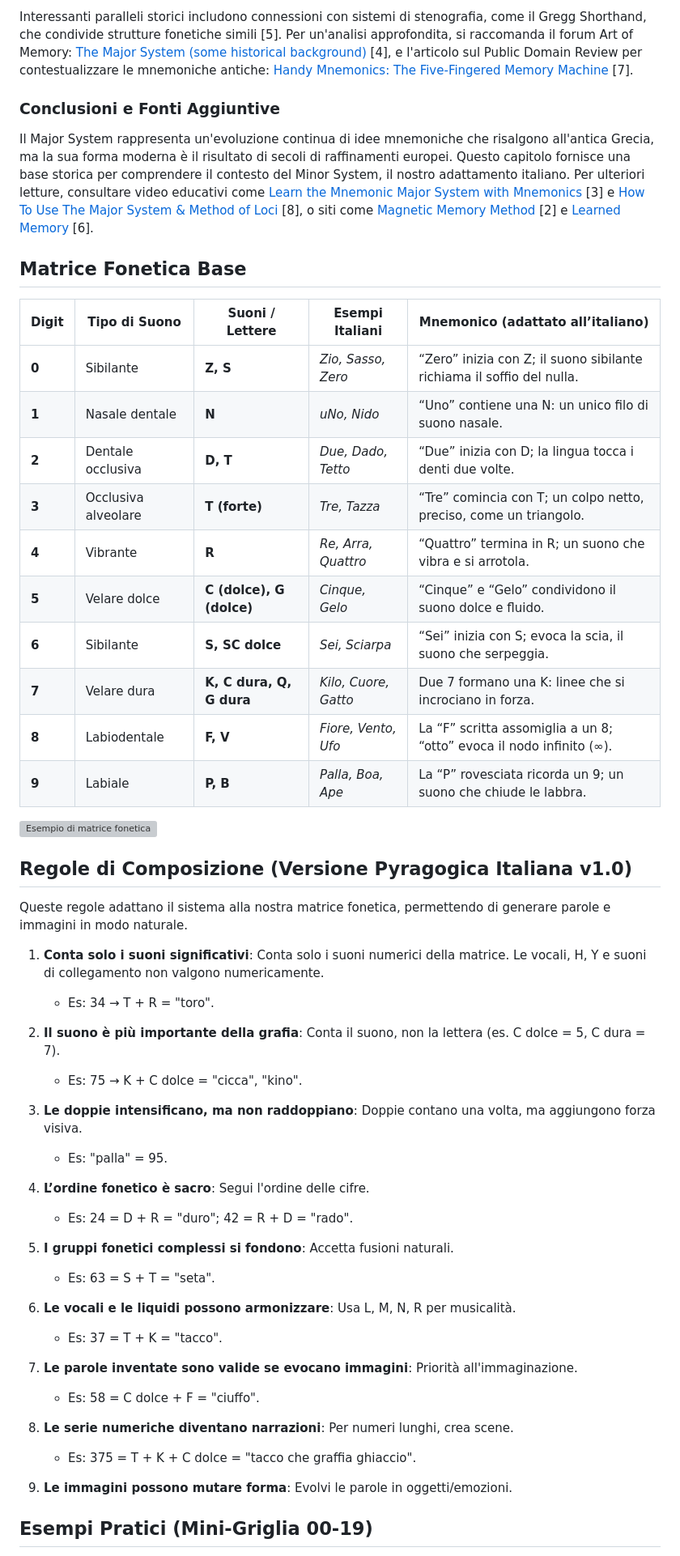
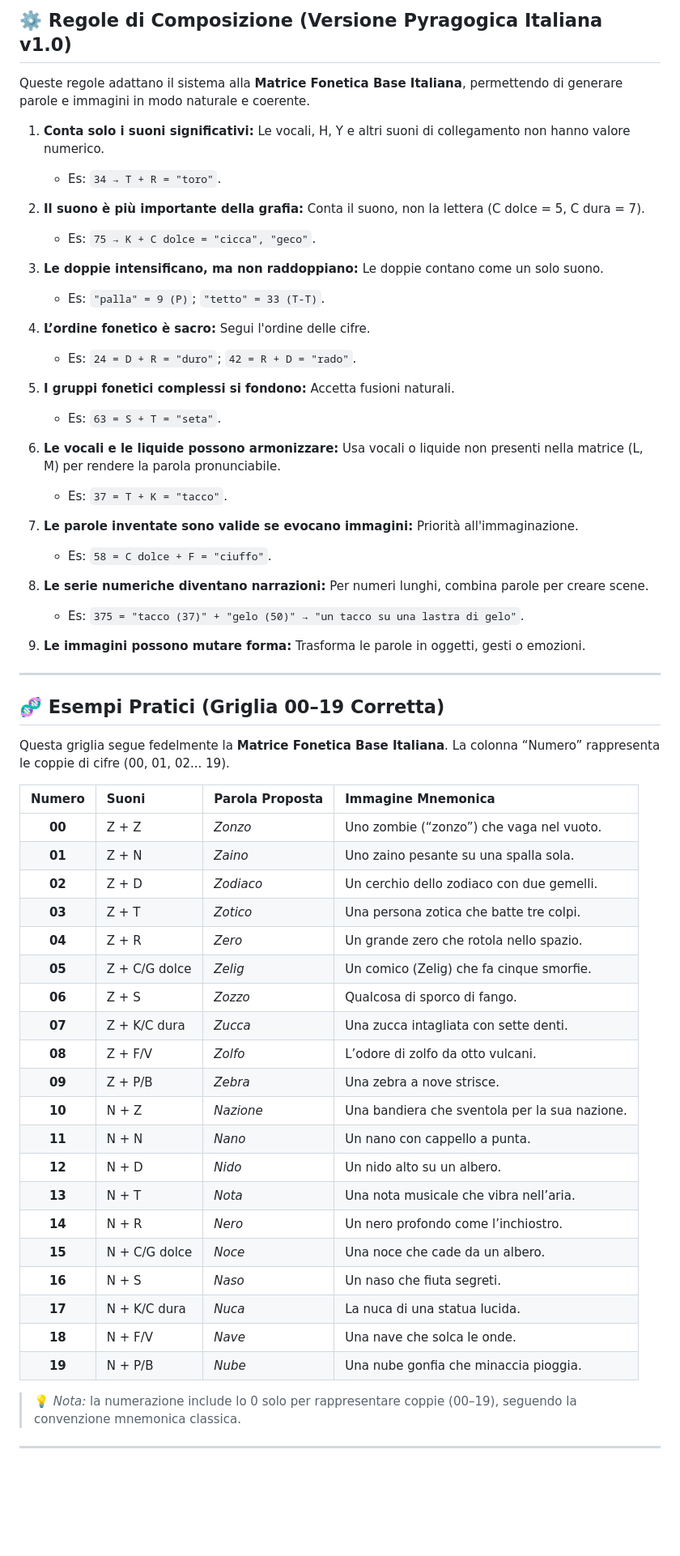
Before and after one commit to pyragogy/fonetica-italiana-mnemonica, a Markdown page: README.md, the part around the change printed below. Shown: that part at 81% size. Drawn GitHub-style; blank space fills up the shorter version; grey boxes are pictures that could not be loaded.

```diff
--- a/README.md
+++ b/README.md
@@ -37,55 +50,74 @@ Nel XX e XXI secolo, il Major System è stato adottato da mnemonisti professioni
 
-Interessanti paralleli storici includono connessioni con sistemi di stenografia, come il Gregg Shorthand, che condivide strutture fonetiche simili [5]. Per un'analisi approfondita, si raccomanda il forum Art of Memory: [The Major System (some historical background)](https://forum.artofmemory.com/t/the-major-system-some-historical-background/31831) [4], e l'articolo sul Public Domain Review per contestualizzare le mnemoniche antiche: [Handy Mnemonics: The Five-Fingered Memory Machine](https://publicdomainreview.org/essay/handy-mnemonics) [7].
+## ⚙️ Regole di Composizione (Versione Pyragogica Italiana v1.0)
 
-### Conclusioni e Fonti Aggiuntive
-Il Major System rappresenta un'evoluzione continua di idee mnemoniche che risalgono all'antica Grecia, ma la sua forma moderna è il risultato di secoli di raffinamenti europei. Questo capitolo fornisce una base storica per comprendere il contesto del Minor System, il nostro adattamento italiano. Per ulteriori letture, consultare video educativi come [Learn the Mnemonic Major System with Mnemonics](https://www.youtube.com/watch?v=L06-hGYbdQ8) [3] e [How To Use The Major System & Method of Loci](https://www.youtube.com/watch?v=JeGYr0u5Ic4) [8], o siti come [Magnetic Memory Method](https://www.magneticmemorymethod.com/major-system/) [2] e [Learned Memory](https://www.learnedmemory.com/articles/major-mnemonic-system-for-numbers) [6].
+Queste regole adattano il sistema alla **Matrice Fonetica Base Italiana**, permettendo di generare parole e immagini in modo naturale e coerente.
 
-## Matrice Fonetica Base
+1. **Conta solo i suoni significativi:**
+   Le vocali, H, Y e altri suoni di collegamento non hanno valore numerico.
 
-| Digit | Tipo di Suono       | Suoni / Lettere          | Esempi Italiani      | Mnemonico (adattato all’italiano)                                     |
-|-------|---------------------|--------------------------|----------------------|-----------------------------------------------------------------------|
-| **0** | Sibilante           | **Z, S**                 | *Zio, Sasso, Zero*   | “Zero” inizia con Z; il suono sibilante richiama il soffio del nulla. |
-| **1** | Nasale dentale      | **N**                    | *uNo, Nido*          | “Uno” contiene una N: un unico filo di suono nasale.                  |
-| **2** | Dentale occlusiva   | **D, T**                 | *Due, Dado, Tetto*   | “Due” inizia con D; la lingua tocca i denti due volte.                |
-| **3** | Occlusiva alveolare | **T (forte)**            | *Tre, Tazza*         | “Tre” comincia con T; un colpo netto, preciso, come un triangolo.     |
-| **4** | Vibrante            | **R**                    | *Re, Arra, Quattro*  | “Quattro” termina in R; un suono che vibra e si arrotola.             |
-| **5** | Velare dolce        | **C (dolce), G (dolce)** | *Cinque, Gelo*       | “Cinque” e “Gelo” condividono il suono dolce e fluido.                |
-| **6** | Sibilante           | **S, SC dolce**          | *Sei, Sciarpa*       | “Sei” inizia con S; evoca la scia, il suono che serpeggia.            |
-| **7** | Velare dura         | **K, C dura, Q, G dura** | *Kilo, Cuore, Gatto* | Due 7 formano una K: linee che si incrociano in forza.                |
-| **8** | Labiodentale        | **F, V**                 | *Fiore, Vento, Ufo*  | La “F” scritta assomiglia a un 8; “otto” evoca il nodo infinito (∞).  |
-| **9** | Labiale             | **P, B**                 | *Palla, Boa, Ape*    | La “P” rovesciata ricorda un 9; un suono che chiude le labbra.        |
+   * Es: `34 → T + R = "toro"`.
+2. **Il suono è più importante della grafia:**
+   Conta il suono, non la lettera (C dolce = 5, C dura = 7).
 
-![Esempio di matrice fonetica](path/to/image.png)  <!-- Carica un'immagine illustrativa qui, es. screenshot della tabella -->
+   * Es: `75 → K + C dolce = "cicca", "geco"`.
+3. **Le doppie intensificano, ma non raddoppiano:**
+   Le doppie contano come un solo suono.
 
-## Regole di Composizione (Versione Pyragogica Italiana v1.0)
+   * Es: `"palla" = 9 (P)`; `"tetto" = 33 (T-T)`.
+4. **L’ordine fonetico è sacro:**
+   Segui l'ordine delle cifre.
 
-Queste regole adattano il sistema alla nostra matrice fonetica, permettendo di generare parole e immagini in modo naturale.
+   * Es: `24 = D + R = "duro"`; `42 = R + D = "rado"`.
+5. **I gruppi fonetici complessi si fondono:**
+   Accetta fusioni naturali.
 
-1. **Conta solo i suoni significativi**: Conta solo i suoni numerici della matrice. Le vocali, H, Y e suoni di collegamento non valgono numericamente.
-   - Es: 34 → T + R = "toro".
+   * Es: `63 = S + T = "seta"`.
+6. **Le vocali e le liquide possono armonizzare:**
+   Usa vocali o liquide non presenti nella matrice (L, M) per rendere la parola pronunciabile.
 
-2. **Il suono è più importante della grafia**: Conta il suono, non la lettera (es. C dolce = 5, C dura = 7).
-   - Es: 75 → K + C dolce = "cicca", "kino".
+   * Es: `37 = T + K = "tacco"`.
+7. **Le parole inventate sono valide se evocano immagini:**
+   Priorità all'immaginazione.
 
-3. **Le doppie intensificano, ma non raddoppiano**: Doppie contano una volta, ma aggiungono forza visiva.
-   - Es: "palla" = 95.
+   * Es: `58 = C dolce + F = "ciuffo"`.
+8. **Le serie numeriche diventano narrazioni:**
+   Per numeri lunghi, combina parole per creare scene.
 
-4. **L’ordine fonetico è sacro**: Segui l'ordine delle cifre.
-   - Es: 24 = D + R = "duro"; 42 = R + D = "rado".
+   * Es: `375 = "tacco (37)" + "gelo (50)" → "un tacco su una lastra di gelo"`.
+9. **Le immagini possono mutare forma:**
+   Trasforma le parole in oggetti, gesti o emozioni.
 
-5. **I gruppi fonetici complessi si fondono**: Accetta fusioni naturali.
-   - Es: 63 = S + T = "seta".
+---
 
-6. **Le vocali e le liquidi possono armonizzare**: Usa L, M, N, R per musicalità.
-   - Es: 37 = T + K = "tacco".
+## 🧬 Esempi Pratici (Griglia 00–19 Corretta)
 
-7. **Le parole inventate sono valide se evocano immagini**: Priorità all'immaginazione.
-   - Es: 58 = C dolce + F = "ciuffo".
+Questa griglia segue fedelmente la **Matrice Fonetica Base Italiana**.
+La colonna “Numero” rappresenta le coppie di cifre (00, 01, 02... 19).
 
-8. **Le serie numeriche diventano narrazioni**: Per numeri lunghi, crea scene.
-   - Es: 375 = T + K + C dolce = "tacco che graffia ghiaccio".
+| Numero | Suoni         | Parola Proposta | Immagine Mnemonica                            |
+| :----: | :------------ | :-------------- | :-------------------------------------------- |
+| **00** | Z + Z         | *Zonzo*         | Uno zombie (“zonzo”) che vaga nel vuoto.      |
+| **01** | Z + N         | *Zaino*         | Uno zaino pesante su una spalla sola.         |
+| **02** | Z + D         | *Zodiaco*       | Un cerchio dello zodiaco con due gemelli.     |
+| **03** | Z + T         | *Zotico*        | Una persona zotica che batte tre colpi.       |
+| **04** | Z + R         | *Zero*          | Un grande zero che rotola nello spazio.       |
+| **05** | Z + C/G dolce | *Zelig*         | Un comico (Zelig) che fa cinque smorfie.      |
+| **06** | Z + S         | *Zozzo*         | Qualcosa di sporco di fango.                  |
+| **07** | Z + K/C dura  | *Zucca*         | Una zucca intagliata con sette denti.         |
+| **08** | Z + F/V       | *Zolfo*         | L’odore di zolfo da otto vulcani.             |
+| **09** | Z + P/B       | *Zebra*         | Una zebra a nove strisce.                     |
+| **10** | N + Z         | *Nazione*       | Una bandiera che sventola per la sua nazione. |
+| **11** | N + N         | *Nano*          | Un nano con cappello a punta.                 |
+| **12** | N + D         | *Nido*          | Un nido alto su un albero.                    |
+| **13** | N + T         | *Nota*          | Una nota musicale che vibra nell’aria.        |
+| **14** | N + R         | *Nero*          | Un nero profondo come l’inchiostro.           |
+| **15** | N + C/G dolce | *Noce*          | Una noce che cade da un albero.               |
+| **16** | N + S         | *Naso*          | Un naso che fiuta segreti.                    |
+| **17** | N + K/C dura  | *Nuca*          | La nuca di una statua lucida.                 |
+| **18** | N + F/V       | *Nave*          | Una nave che solca le onde.                   |
+| **19** | N + P/B       | *Nube*          | Una nube gonfia che minaccia pioggia.         |
 
-9. **Le immagini possono mutare forma**: Evolvi le parole in oggetti/emozioni.
+> 💡 *Nota:* la numerazione include lo 0 solo per rappresentare coppie (00–19), seguendo la convenzione mnemonica classica.
 
-## Esempi Pratici (Mini-Griglia 00-19)
+---
 
```
Also changed, not shown: other parts of README.md (+51 -57 lines).
